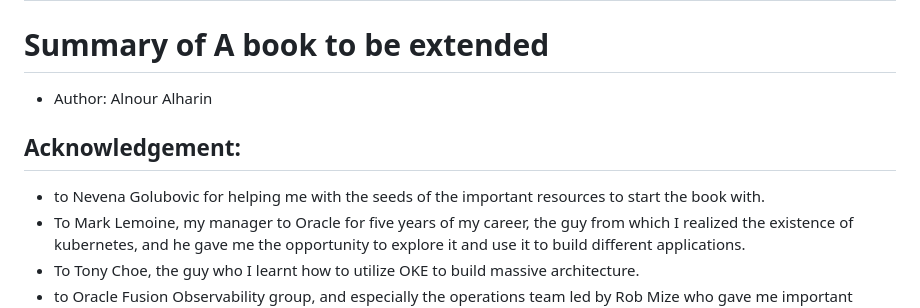
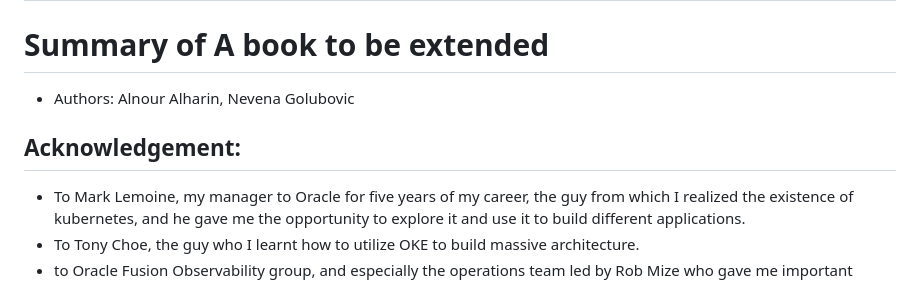
Before and after one commit to Alnour/kube_book, a Markdown page: Summary.md, the part around one of its changes. GitHub-like rendering.

```diff
--- a/Summary.md
+++ b/Summary.md
@@ -1,10 +1,9 @@
 # Learning Kubernetes: A Simple Journey From The Beginning
 # Summary of A book to be extended
 
-- Author: Alnour Alharin
+- Authors: Alnour Alharin, Nevena Golubovic
 
 ## Acknowledgement:
-- to Nevena Golubovic for helping me with the seeds of the important resources to start the book with.
 - To Mark Lemoine, my manager to Oracle for five years of my career, the guy from which I realized the existence of kubernetes, and he gave me the opportunity to explore it and use it to build different applications.
 - To Tony Choe, the guy who I learnt how to utilize OKE to build massive architecture.
 - to Oracle Fusion Observability group, and especially the operations team led by Rob Mize who gave me important practical lessons helped me understand kubernetes.
```
Also changed, not shown: other parts of Summary.md (+29 -0 lines), Chapter_6_Expanded.md (added, +168 -0 lines), Conclusion_Expanded.md (+4 -2 lines).
